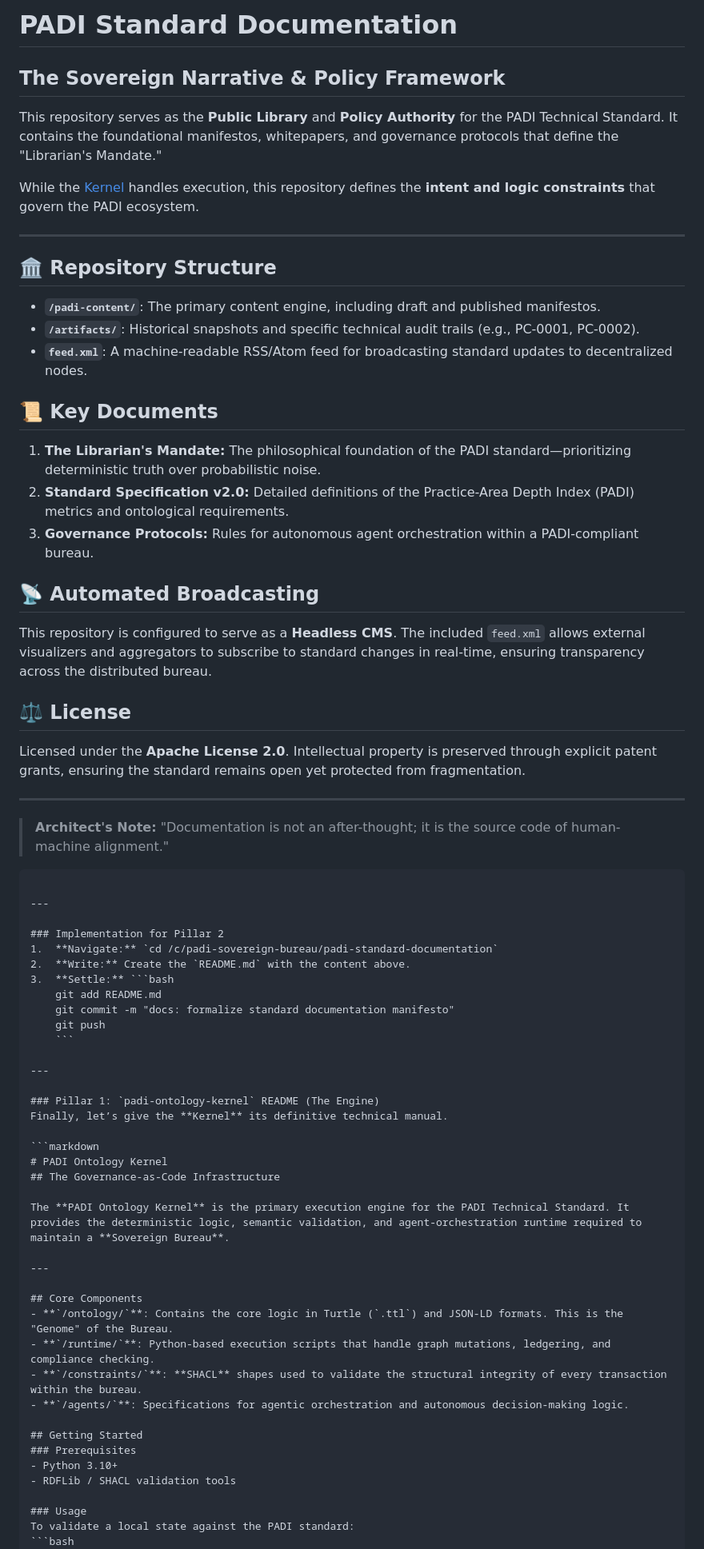
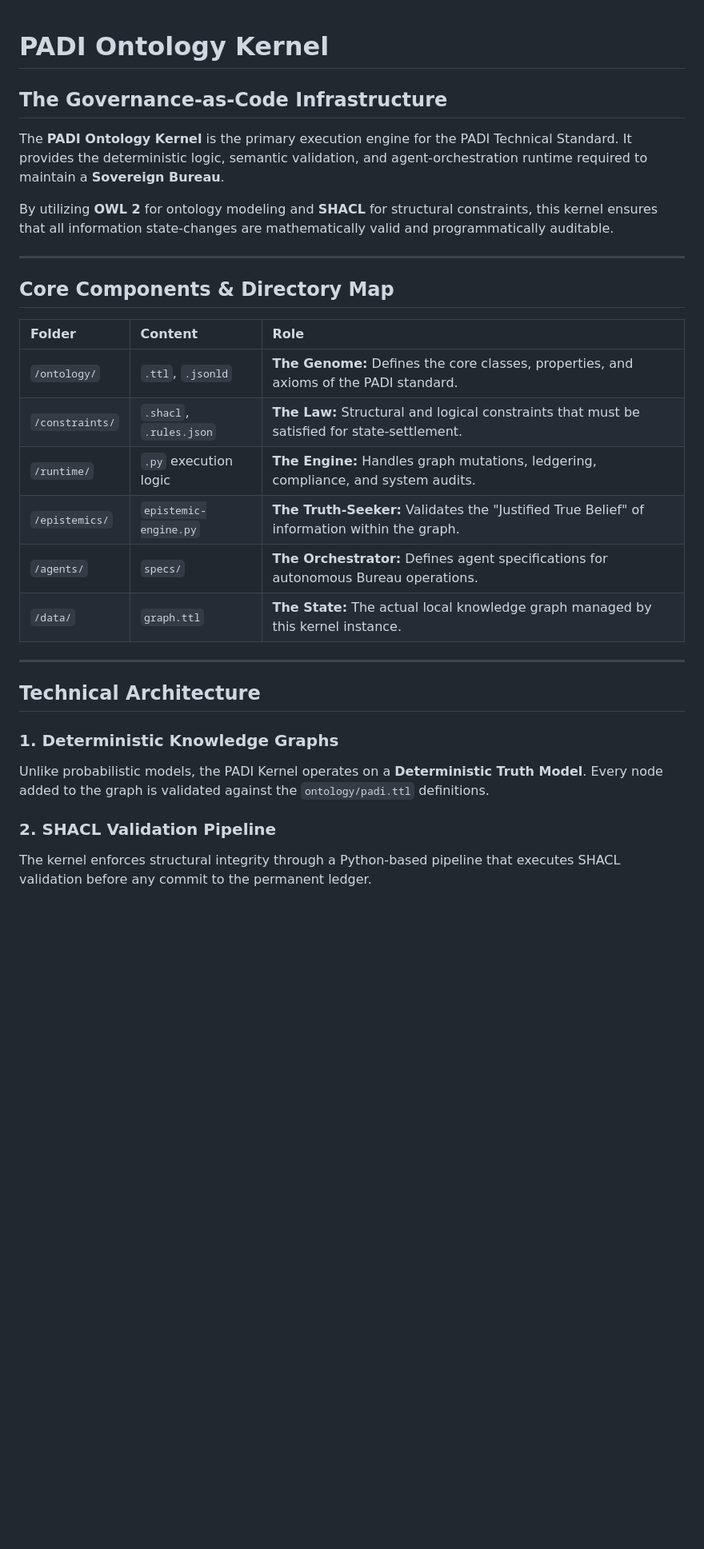
Before and after one commit to peculiarlibrary/padi-ontology-kernel, a Markdown page: README.md, the part around one of its changes. Shown at 80% size. Drawn GitHub-style; blank space fills up the shorter version.

````diff
--- a/README.md
+++ b/README.md
@@ -1,67 +1,31 @@
-# PADI Standard Documentation
-## The Sovereign Narrative & Policy Framework
-
-This repository serves as the **Public Library** and **Policy Authority** for the PADI Technical Standard. It contains the foundational manifestos, whitepapers, and governance protocols that define the "Librarian's Mandate."
-
-While the [Kernel](https://github.com/peculiarlibrary/padi-ontology-kernel) handles execution, this repository defines the **intent and logic constraints** that govern the PADI ecosystem.
-
----
-
-## 🏛️ Repository Structure
-- **`/padi-content/`**: The primary content engine, including draft and published manifestos.
-- **`/artifacts/`**: Historical snapshots and specific technical audit trails (e.g., PC-0001, PC-0002).
-- **`feed.xml`**: A machine-readable RSS/Atom feed for broadcasting standard updates to decentralized nodes.
-
-## 📜 Key Documents
-1. **The Librarian's Mandate:** The philosophical foundation of the PADI standard—prioritizing deterministic truth over probabilistic noise.
-2. **Standard Specification v2.0:** Detailed definitions of the Practice-Area Depth Index (PADI) metrics and ontological requirements.
-3. **Governance Protocols:** Rules for autonomous agent orchestration within a PADI-compliant bureau.
-
-## 📡 Automated Broadcasting
-This repository is configured to serve as a **Headless CMS**. The included `feed.xml` allows external visualizers and aggregators to subscribe to standard changes in real-time, ensuring transparency across the distributed bureau.
-
-## ⚖️ License
-Licensed under the **Apache License 2.0**. Intellectual property is preserved through explicit patent grants, ensuring the standard remains open yet protected from fragmentation.
-
----
-> **Architect's Note:** "Documentation is not an after-thought; it is the source code of human-machine alignment."
-```
-
----
-
-### Implementation for Pillar 2
-1.  **Navigate:** `cd /c/padi-sovereign-bureau/padi-standard-documentation`
-2.  **Write:** Create the `README.md` with the content above.
-3.  **Settle:** ```bash
-    git add README.md
-    git commit -m "docs: formalize standard documentation manifesto"
-    git push
-    ```
-
----
-
-### Pillar 1: `padi-ontology-kernel` README (The Engine)
-Finally, let’s give the **Kernel** its definitive technical manual.
-
-```markdown
 # PADI Ontology Kernel
 ## The Governance-as-Code Infrastructure
 
 The **PADI Ontology Kernel** is the primary execution engine for the PADI Technical Standard. It provides the deterministic logic, semantic validation, and agent-orchestration runtime required to maintain a **Sovereign Bureau**.
 
+By utilizing **OWL 2** for ontology modeling and **SHACL** for structural constraints, this kernel ensures that all information state-changes are mathematically valid and programmatically auditable.
+
 ---
 
-## Core Components
-- **`/ontology/`**: Contains the core logic in Turtle (`.ttl`) and JSON-LD formats. This is the "Genome" of the Bureau.
-- **`/runtime/`**: Python-based execution scripts that handle graph mutations, ledgering, and compliance checking.
-- **`/constraints/`**: **SHACL** shapes used to validate the structural integrity of every transaction within the bureau.
-- **`/agents/`**: Specifications for agentic orchestration and autonomous decision-making logic.
+## Core Components & Directory Map
 
-## Getting Started
-### Prerequisites
-- Python 3.10+
-- RDFLib / SHACL validation tools
+| Folder | Content | Role |
+| :--- | :--- | :--- |
+| `/ontology/` | `.ttl`, `.jsonld` | **The Genome:** Defines the core classes, properties, and axioms of the PADI standard. |
+| `/constraints/`| `.shacl`, `.rules.json` | **The Law:** Structural and logical constraints that must be satisfied for state-settlement. |
+| `/runtime/` | `.py` execution logic | **The Engine:** Handles graph mutations, ledgering, compliance, and system audits. |
+| `/epistemics/` | `epistemic-engine.py` | **The Truth-Seeker:** Validates the "Justified True Belief" of information within the graph. |
+| `/agents/` | `specs/` | **The Orchestrator:** Defines agent specifications for autonomous Bureau operations. |
+| `/data/` | `graph.ttl` | **The State:** The actual local knowledge graph managed by this kernel instance. |
 
-### Usage
-To validate a local state against the PADI standard:
+---
+
+## Technical Architecture
+
+### 1. Deterministic Knowledge Graphs
+Unlike probabilistic models, the PADI Kernel operates on a **Deterministic Truth Model**. Every node added to the graph is validated against the `ontology/padi.ttl` definitions.
+
+### 2. SHACL Validation Pipeline
+The kernel enforces structural integrity through a Python-based pipeline that executes SHACL validation before any commit to the permanent ledger.
+
 ```bash
````
Also changed, not shown: other parts of README.md (+28 -5 lines).
